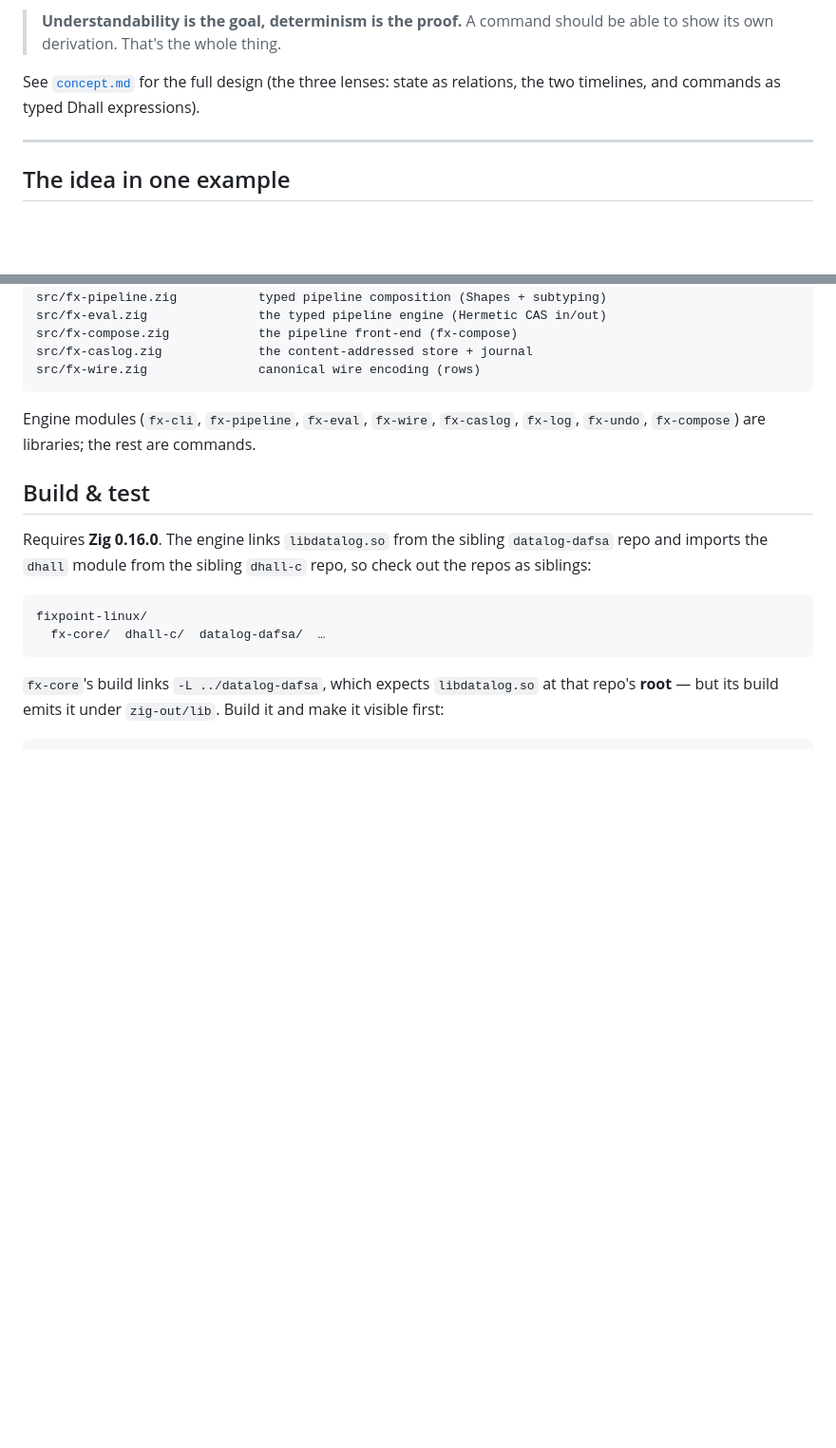
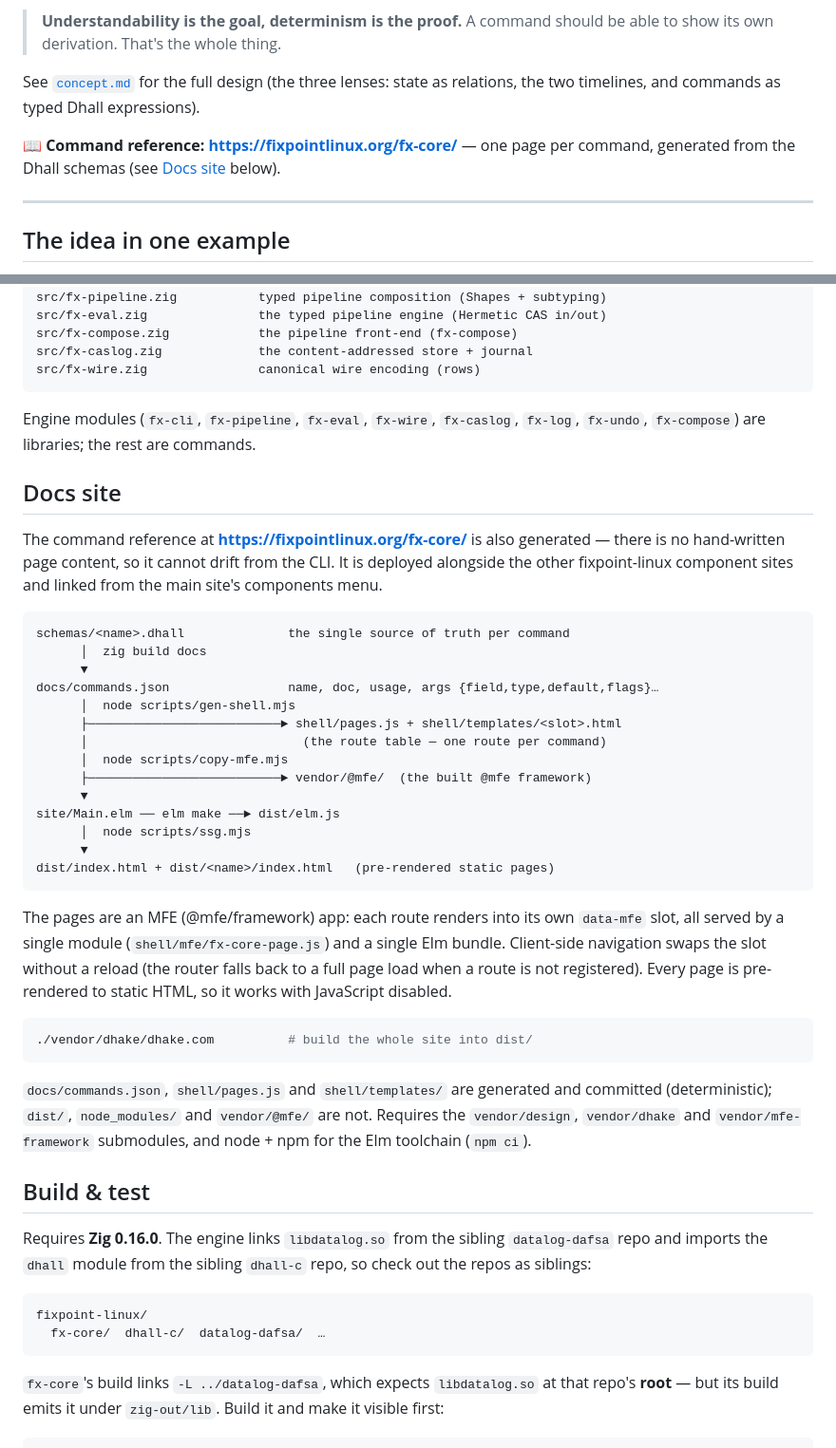
Before and after one commit to fixpoint-linux/fx-core, a Markdown page: README.md, 2 parts joined by grey strips. Shown at 95% size. Rendered like a GitHub page; blank space fills up the shorter version.

Commit message:
docs: link the published command reference, describe the docs site
README: link https://fixpointlinux.org/fx-core/ at the top, and add a 'Docs site'
section with the generation pipeline (schemas -> commands.json -> shell routes ->
Elm -> per-command static pages), the MFE structure, the single build command, and
which artifacts are committed vs generated.

````diff
--- a/README.md
+++ b/README.md
@@ -9,6 +9,9 @@ by construction, and content-addressed so a command can show its own derivation.
 
 See [`concept.md`](./concept.md) for the full design (the three lenses: state as
 relations, the two timelines, and commands as typed Dhall expressions).
+
+📖 **Command reference: <https://fixpointlinux.org/fx-core/>** — one page per
+command, generated from the Dhall schemas (see [Docs site](#docs-site) below).
 
 ---
 
@@ -97,6 +100,45 @@ src/fx-wire.zig               canonical wire encoding (rows)
 Engine modules (`fx-cli`, `fx-pipeline`, `fx-eval`, `fx-wire`, `fx-caslog`,
 `fx-log`, `fx-undo`, `fx-compose`) are libraries; the rest are commands.
 
+## Docs site
+
+The command reference at **<https://fixpointlinux.org/fx-core/>** is also
+generated — there is no hand-written page content, so it cannot drift from the
+CLI. It is deployed alongside the other fixpoint-linux component sites and linked
+from the main site's components menu.
+
+```
+schemas/<name>.dhall              the single source of truth per command
+      │  zig build docs
+      ▼
+docs/commands.json                name, doc, usage, args {field,type,default,flags}…
+      │  node scripts/gen-shell.mjs
+      ├──────────────────────────► shell/pages.js + shell/templates/<slot>.html
+      │                             (the route table — one route per command)
+      │  node scripts/copy-mfe.mjs
+      ├──────────────────────────► vendor/@mfe/  (the built @mfe framework)
+      ▼
+site/Main.elm ── elm make ──► dist/elm.js
+      │  node scripts/ssg.mjs
+      ▼
+dist/index.html + dist/<name>/index.html   (pre-rendered static pages)
+```
+
+The pages are an MFE (@mfe/framework) app: each route renders into its own
+`data-mfe` slot, all served by a single module (`shell/mfe/fx-core-page.js`) and
+a single Elm bundle. Client-side navigation swaps the slot without a reload (the
+router falls back to a full page load when a route is not registered). Every page
+is pre-rendered to static HTML, so it works with JavaScript disabled.
+
+```sh
+./vendor/dhake/dhake.com          # build the whole site into dist/
+```
+
+`docs/commands.json`, `shell/pages.js` and `shell/templates/` are generated and
+committed (deterministic); `dist/`, `node_modules/` and `vendor/@mfe/` are not.
+Requires the `vendor/design`, `vendor/dhake` and `vendor/mfe-framework`
+submodules, and node + npm for the Elm toolchain (`npm ci`).
+
 ## Build & test
 
 Requires **Zig 0.16.0**. The engine links `libdatalog.so` from the sibling
````
